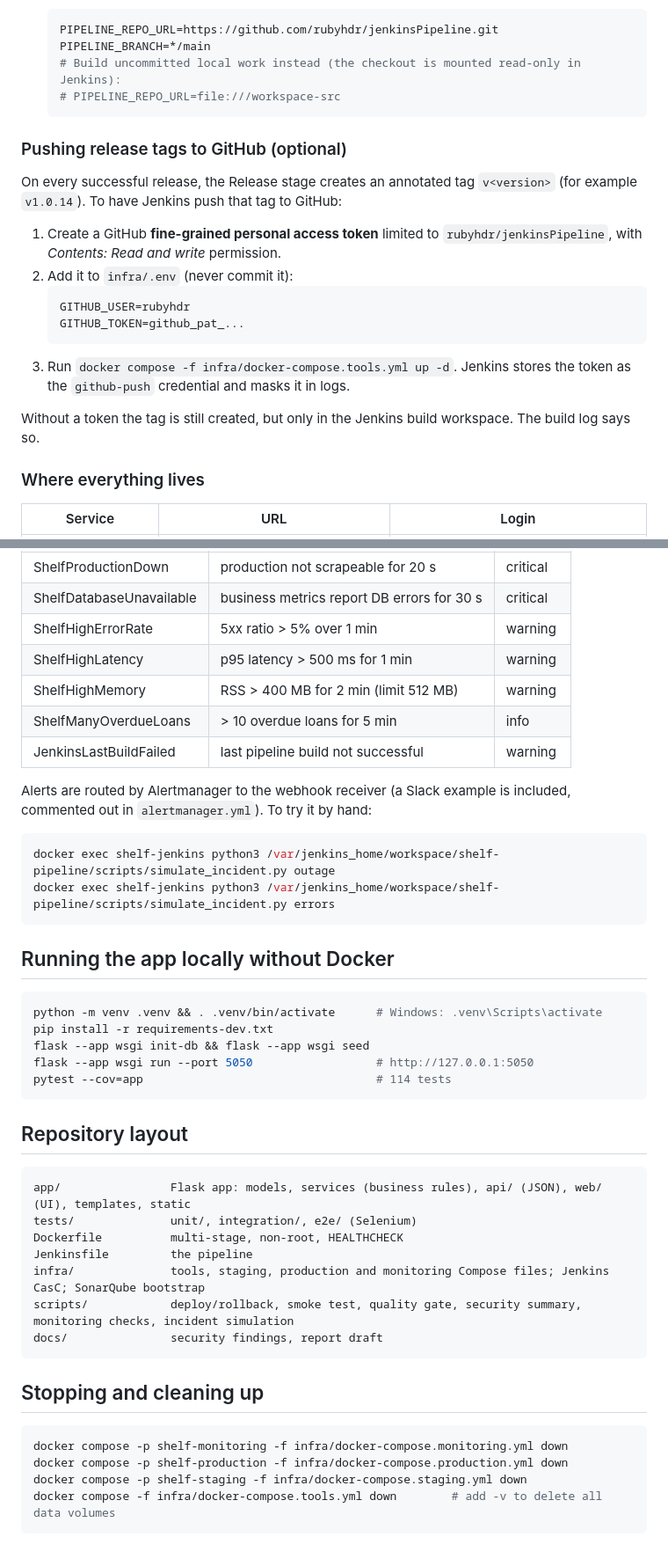
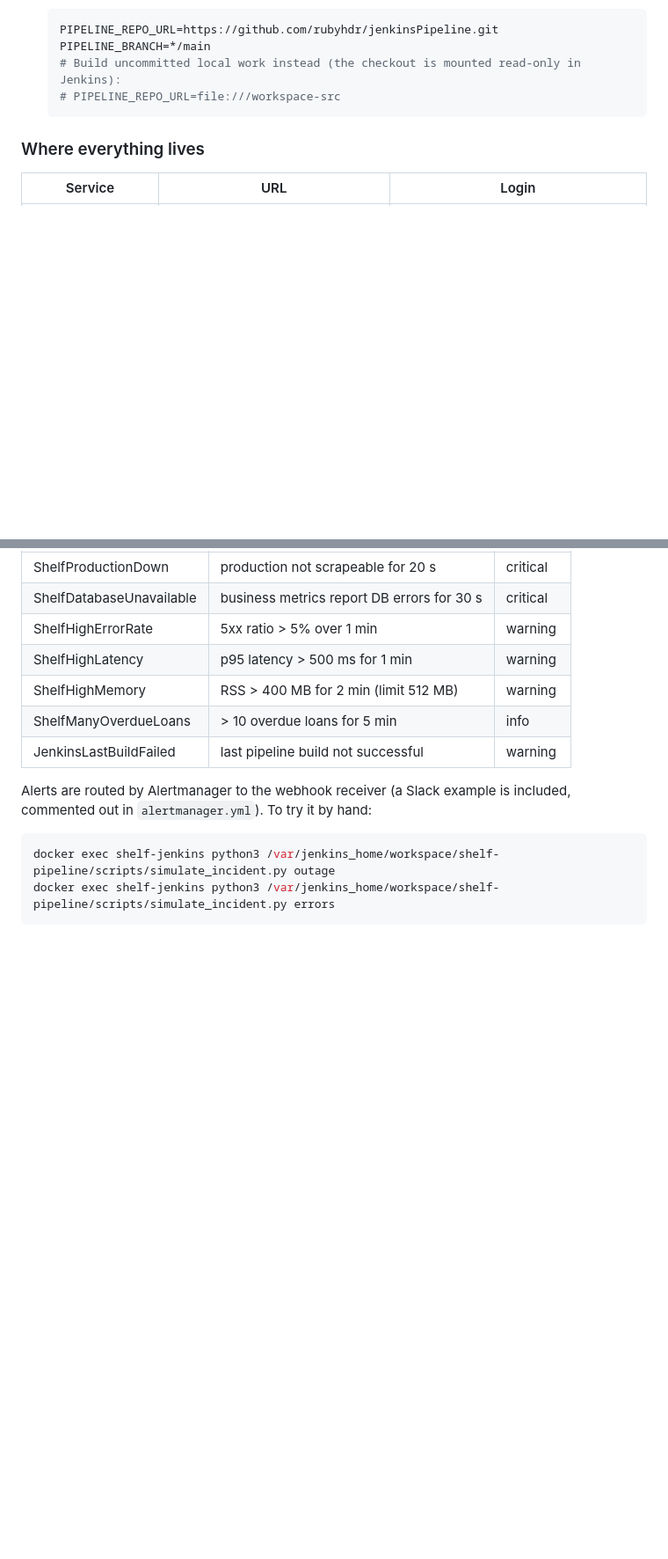
Before and after one commit to rubyhdr/jenkinsPipeline, a Markdown page: README.md, 2 parts joined by grey strips. Shown at 88% size. Rendered like a GitHub page; blank space fills up the shorter version.

````diff
--- a/README.md
+++ b/README.md
@@ -46,23 +46,6 @@ docker compose -f infra/docker-compose.tools.yml up -d --build
   # Build uncommitted local work instead (the checkout is mounted read-only in Jenkins):
   # PIPELINE_REPO_URL=file:///workspace-src
   ```
-
-### Pushing release tags to GitHub (optional)
-
-On every successful release, the Release stage creates an annotated tag `v<version>` (for example `v1.0.14`).
-To have Jenkins push that tag to GitHub:
-
-1. Create a GitHub **fine-grained personal access token** limited to `rubyhdr/jenkinsPipeline`, with
-   *Contents: Read and write* permission.
-2. Add it to `infra/.env` (never commit it):
-   ```ini
-   GITHUB_USER=rubyhdr
-   GITHUB_TOKEN=github_pat_...
-   ```
-3. Run `docker compose -f infra/docker-compose.tools.yml up -d`. Jenkins stores the token as the `github-push`
-   credential and masks it in logs.
-
-Without a token the tag is still created, but only in the Jenkins build workspace. The build log says so.
 
 ### Where everything lives
 
@@ -115,34 +98,3 @@ Alerts are routed by Alertmanager to the webhook receiver (a Slack example is in
 docker exec shelf-jenkins python3 /var/jenkins_home/workspace/shelf-pipeline/scripts/simulate_incident.py outage
 docker exec shelf-jenkins python3 /var/jenkins_home/workspace/shelf-pipeline/scripts/simulate_incident.py errors
 ```
-
-## Running the app locally without Docker
-
-```bash
-python -m venv .venv && . .venv/bin/activate      # Windows: .venv\Scripts\activate
-pip install -r requirements-dev.txt
-flask --app wsgi init-db && flask --app wsgi seed
-flask --app wsgi run --port 5050                  # http://127.0.0.1:5050
-pytest --cov=app                                  # 114 tests
-```
-
-## Repository layout
-
-```
-app/                Flask app: models, services (business rules), api/ (JSON), web/ (UI), templates, static
-tests/              unit/, integration/, e2e/ (Selenium)
-Dockerfile          multi-stage, non-root, HEALTHCHECK
-Jenkinsfile         the pipeline
-infra/              tools, staging, production and monitoring Compose files; Jenkins CasC; SonarQube bootstrap
-scripts/            deploy/rollback, smoke test, quality gate, security summary, monitoring checks, incident simulation
-docs/               security findings, report draft
-```
-
-## Stopping and cleaning up
-
-```bash
-docker compose -p shelf-monitoring -f infra/docker-compose.monitoring.yml down
-docker compose -p shelf-production -f infra/docker-compose.production.yml down
-docker compose -p shelf-staging -f infra/docker-compose.staging.yml down
-docker compose -f infra/docker-compose.tools.yml down        # add -v to delete all data volumes
-```
````
